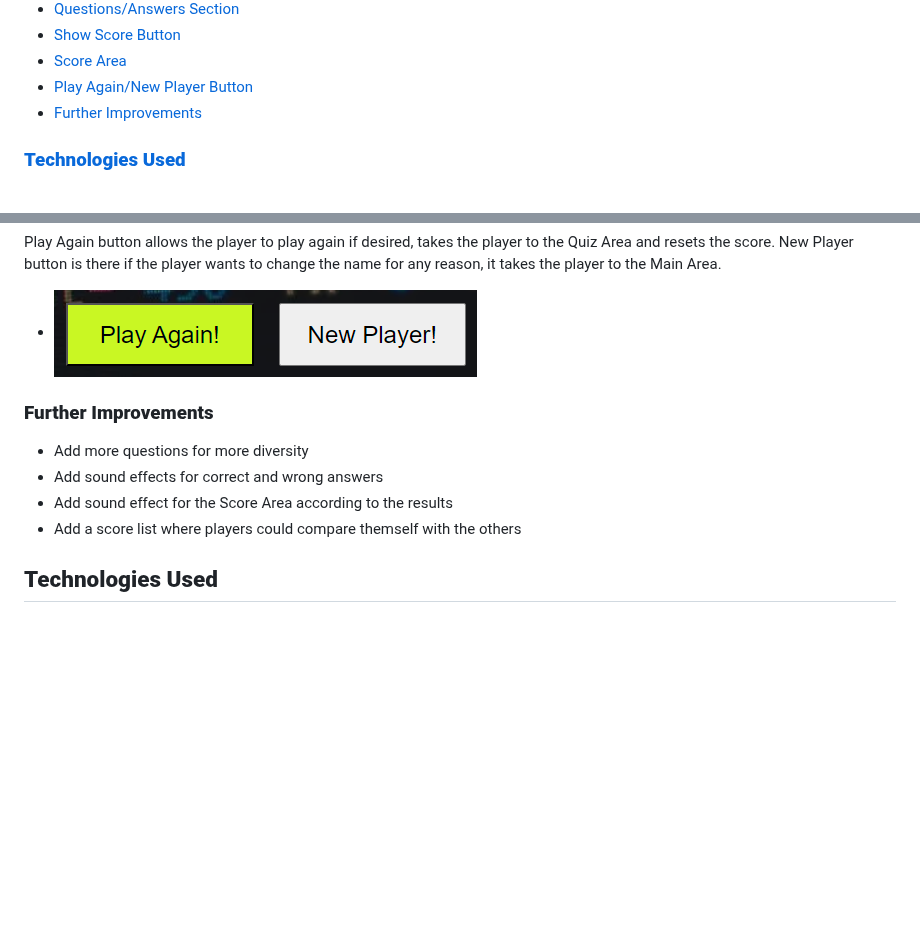
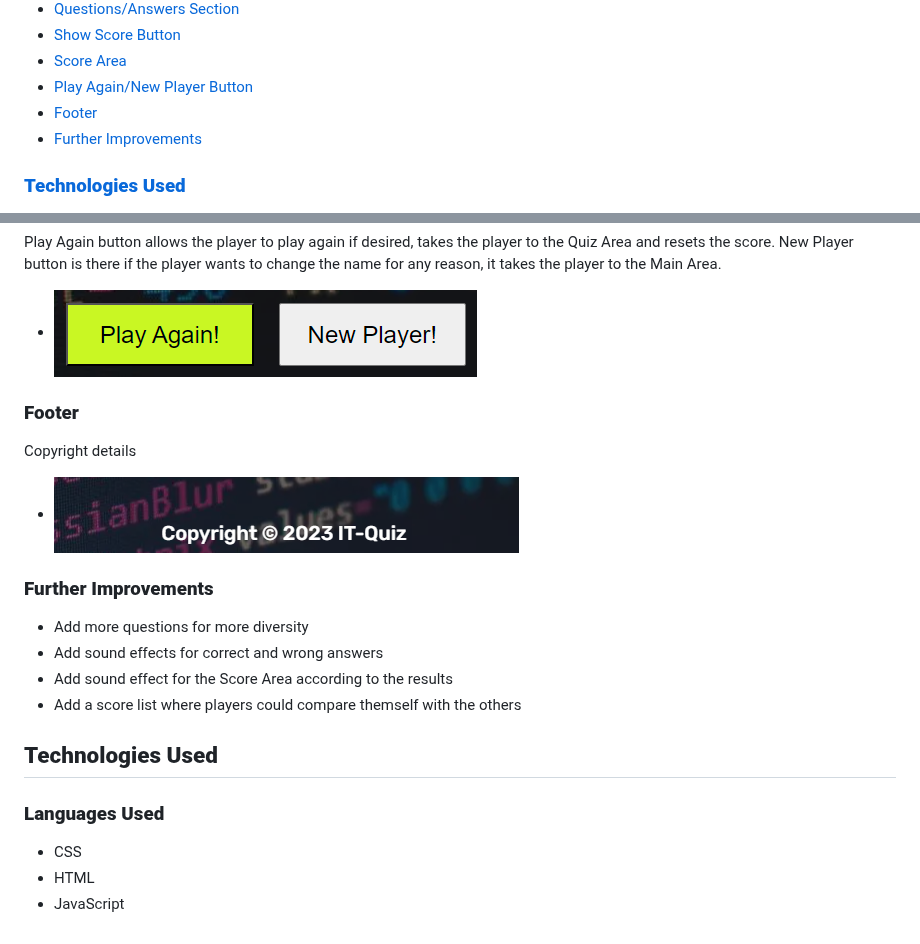
Before and after one commit to AleksandarJavorovic/portfolio-project-2, a Markdown page: README.md, 2 parts joined by grey strips. Drawn GitHub-style; blank space fills up the shorter version.

Commit message:
add footer to feature section

```diff
--- a/README.md
+++ b/README.md
@@ -31,6 +31,7 @@ This quiz is for everyone who wants to test own knowledge about basics of HTML,
 - [Show Score Button](#show-score-button)
 - [Score Area](#score-area)
 - [Play Again/New Player Button](#play-againnew-player-button)
+- [Footer](#footer)
 - [Further Improvements](#further-improvements)
 
 
@@ -299,6 +300,12 @@ Play Again button allows the player to play again if desired, takes the player t
 
 - ![Play Again and New Player Button](assets/images/features/playagain-newplayer-button.png)
 
+### **Footer**
+
+Copyright details
+
+- ![Footer](assets/images/features/footer.png)
+
 ### **Further Improvements**
 
   - Add more questions for more diversity
@@ -307,3 +314,9 @@ Play Again button allows the player to play again if desired, takes the player t
   - Add a score list where players could compare themself with the others
 
 ## <a id="technologies-used-aa"></a>**Technologies Used**
+
+### **Languages Used**
+
+  - CSS
+  - HTML
+  - JavaScript
```
